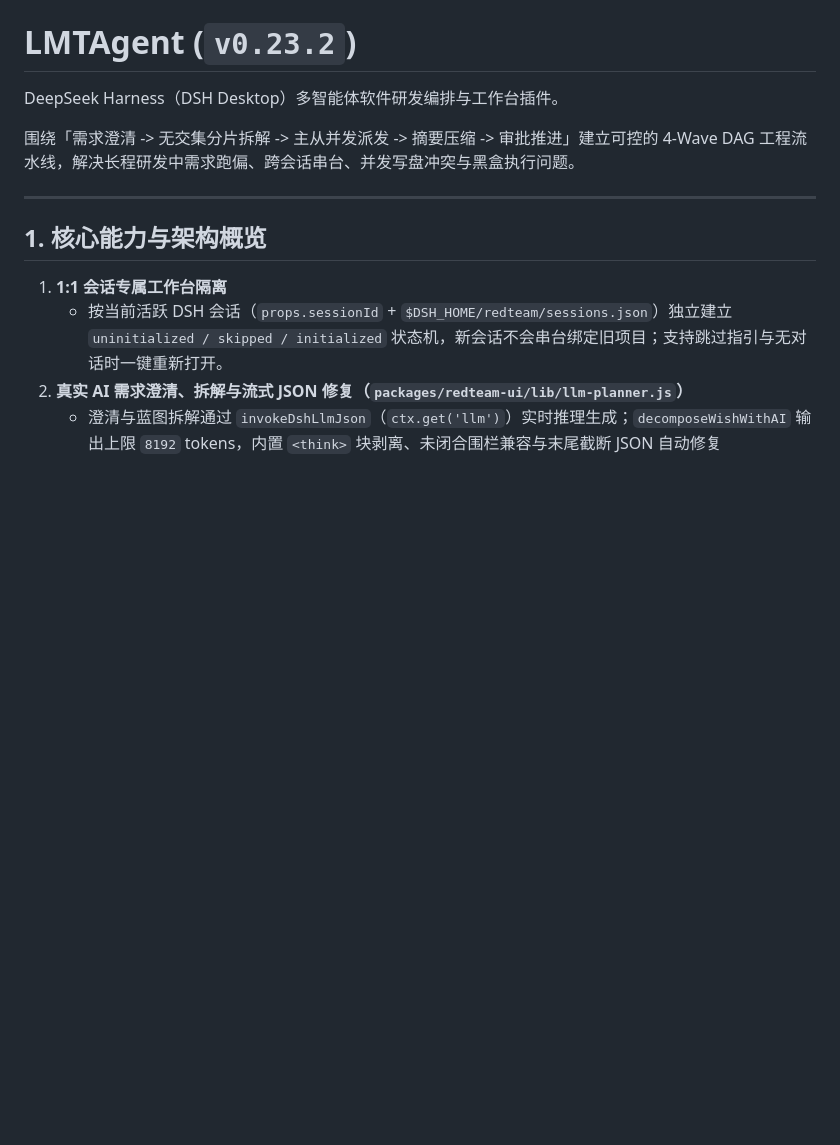
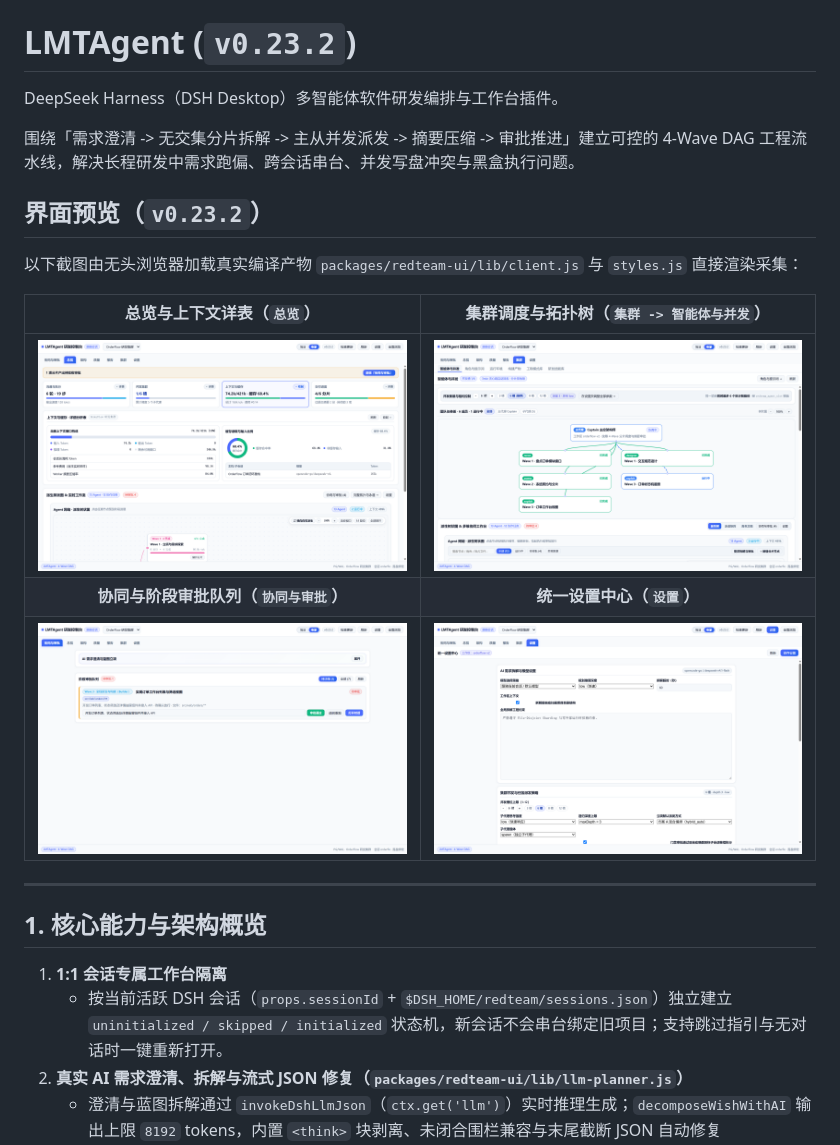
Before and after one commit to ECCVIK/LMTAgent, a Markdown page: README.md, the part around the change. Rendered like a GitHub page; pictures changed too: docs/assets/ui-agents-dag.png, docs/assets/ui-assets-pg.png, docs/assets/ui-overview-workbench.png; blank space fills up the shorter version.

Commit message:
docs(readme): update v0.23.2 UI screenshots rendered from real client bundle

```diff
--- a/README.md
+++ b/README.md
@@ -3,6 +3,16 @@
 DeepSeek Harness（DSH Desktop）多智能体软件研发编排与工作台插件。
 
 围绕「需求澄清 -> 无交集分片拆解 -> 主从并发派发 -> 摘要压缩 -> 审批推进」建立可控的 4-Wave DAG 工程流水线，解决长程研发中需求跑偏、跨会话串台、并发写盘冲突与黑盒执行问题。
+
+## 界面预览（`v0.23.2`）
+
+以下截图由无头浏览器加载真实编译产物 `packages/redteam-ui/lib/client.js` 与 `styles.js` 直接渲染采集：
+
+| 总览与上下文详表（`总览`） | 集群调度与拓扑树（`集群 -> 智能体与并发`） |
+| :---: | :---: |
+| ![总览与上下文详表](docs/assets/ui-overview-workbench.png) | ![集群调度与拓扑树](docs/assets/ui-agents-dag.png) |
+| **协同与阶段审批队列（`协同与审批`）** | **统一设置中心（`设置`）** |
+| ![协同与阶段审批队列](docs/assets/ui-assets-pg.png) | ![统一设置中心](docs/assets/ui-report-v2.png) |
 
 ---
 
```
Also changed, not shown: 1 other file.
